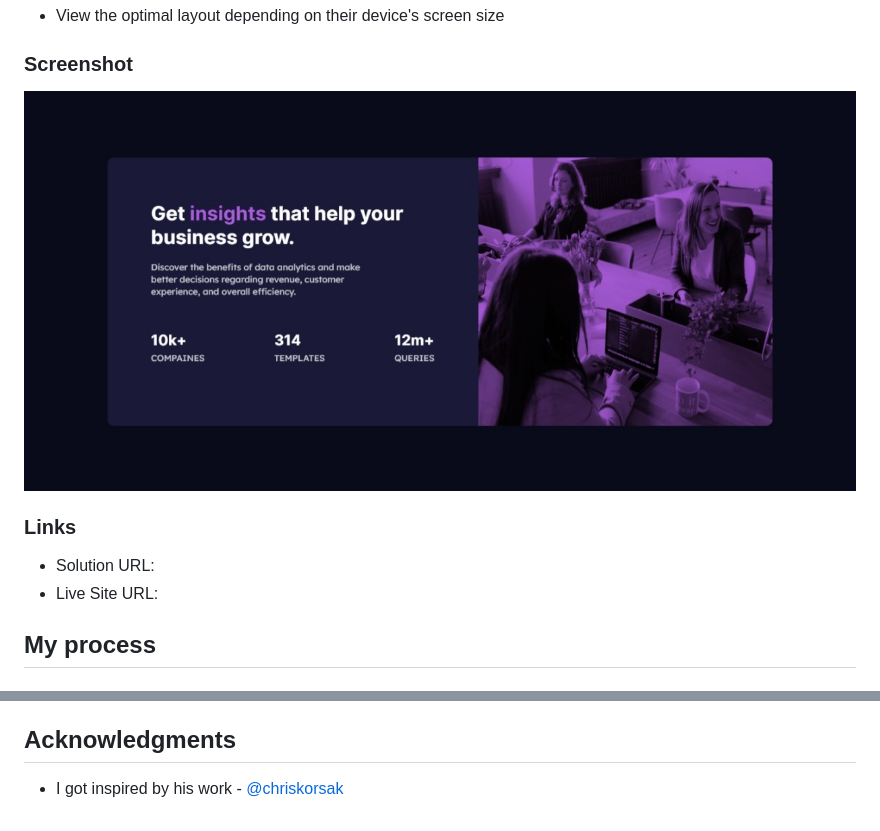
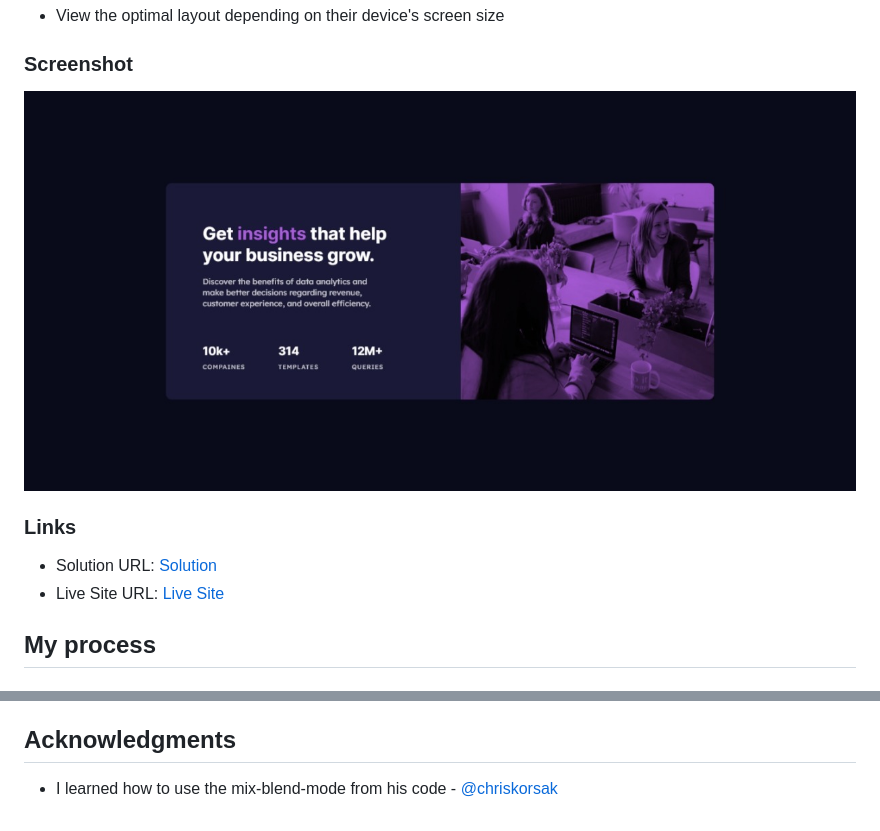
Before and after one commit to SoulOfMo/stats-preview-card-component-main, a Markdown page: README.md, 2 parts joined by grey strips. GitHub-like rendering; pictures changed too: design/screenshot.jpeg.

```diff
--- a/README.md
+++ b/README.md
@@ -30,8 +30,8 @@ Users should be able to:
 
 ### Links
 
-- Solution URL: [](https://github.com/SoulOfMo/stats-preview-card-component-main.git)
-- Live Site URL: [](soulofmo.github.io/stats-preview-card-component-main/)
+- Solution URL: [Solution](https://github.com/SoulOfMo/stats-preview-card-component-main.git)
+- Live Site URL: [Live Site](soulofmo.github.io/stats-preview-card-component-main/)
 
 ## My process
 
@@ -70,4 +70,4 @@ I will like to continue development on
 
 ## Acknowledgments
 
-- I got inspired by his work  - [@chriskorsak](https://www.frontendmentor.io/profile/chriskorsak)
+- I learned how to use the mix-blend-mode from his code - [@chriskorsak](https://www.frontendmentor.io/profile/chriskorsak)
```
Also changed, not shown: 2 other files.
